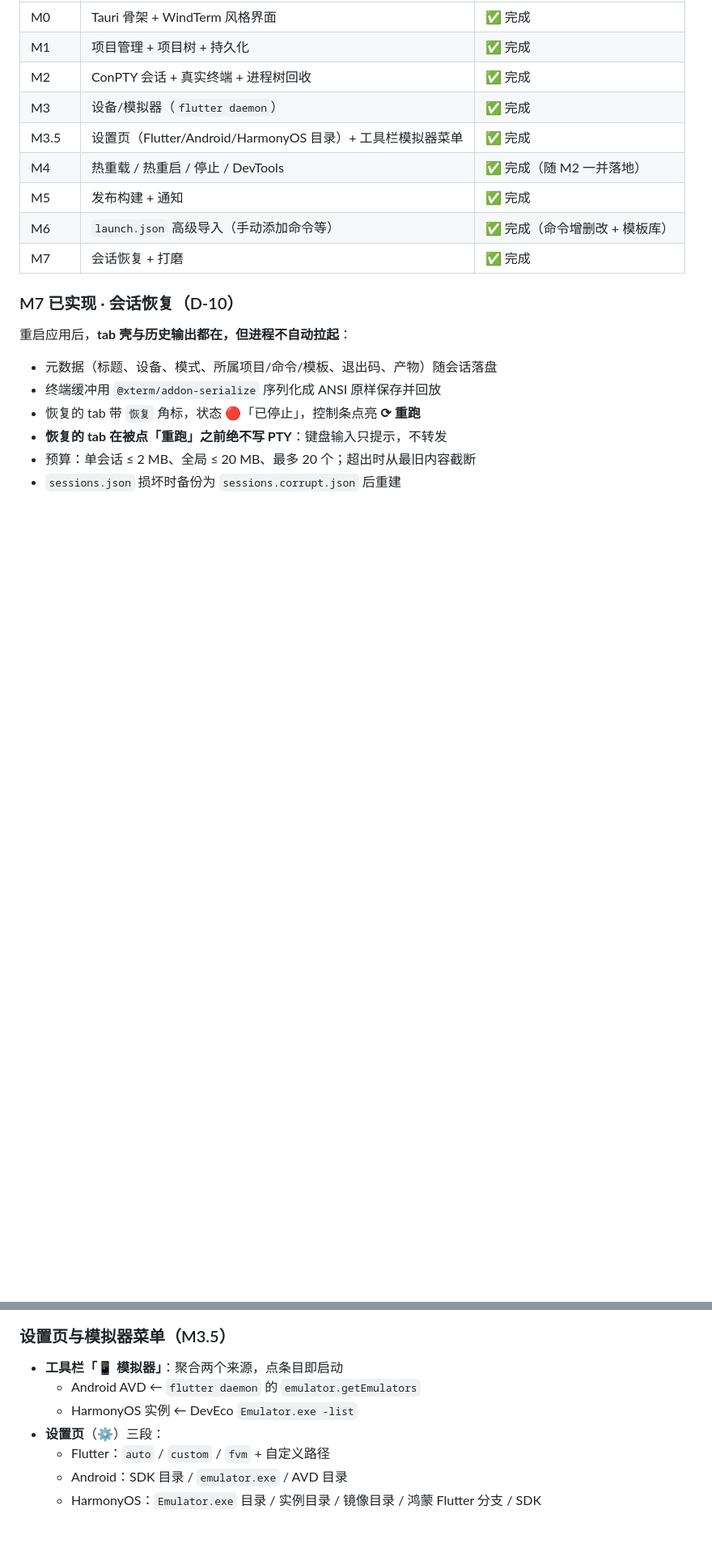
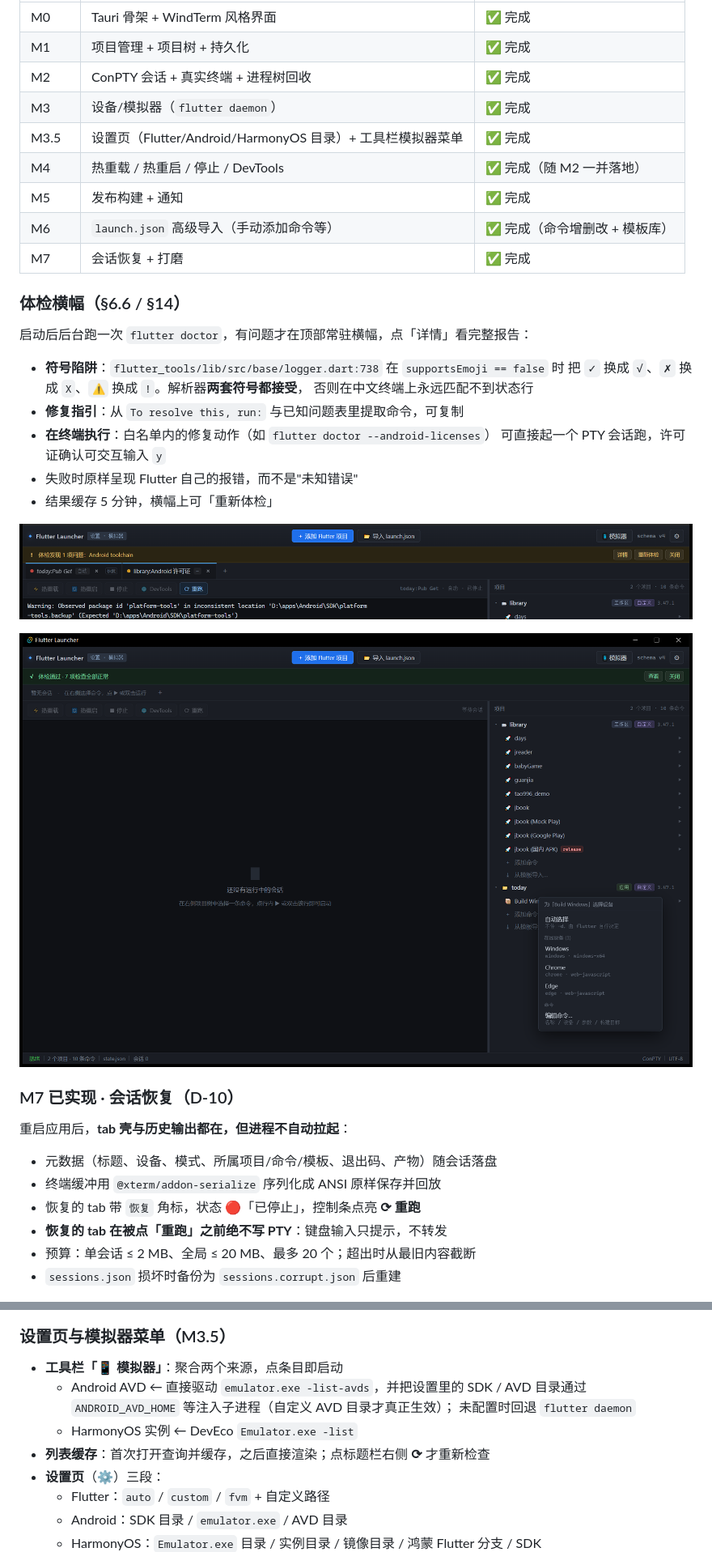
Before and after one commit to tao996/AppDeck, a Markdown page: README.md, 2 parts joined by grey strips. Shown: that part at 81% size. GitHub-like rendering; blank space fills up the shorter version.

Commit message:
docs: 整理体检/模拟器截图并补充 README 说明
- 删掉无信息量的裁剪图，保留能说明功能的：体检告警横幅、体检通过
- README 增补体检横幅章节（含 flutter_tools 符号替换这一坑）
- 模拟器菜单说明更新为 emulator.exe + ANDROID_AVD_HOME 的真实行为
- 测试数 25 → 31

```diff
--- a/README.md
+++ b/README.md
@@ -22,6 +22,23 @@
 | M5 | 发布构建 + 通知 | ✅ 完成 |
 | M6 | `launch.json` 高级导入（手动添加命令等） | ✅ 完成（命令增删改 + 模板库） |
 | M7 | 会话恢复 + 打磨 | ✅ 完成 |
+
+### 体检横幅（§6.6 / §14）
+
+启动后后台跑一次 `flutter doctor`，有问题才在顶部常驻横幅，点「详情」看完整报告：
+
+- **符号陷阱**：`flutter_tools/lib/src/base/logger.dart:738` 在 `supportsEmoji == false` 时
+  把 `✓` 换成 `√`、`✗` 换成 `X`、`⚠️` 换成 `!`。解析器**两套符号都接受**，
+  否则在中文终端上永远匹配不到状态行
+- **修复指引**：从 `To resolve this, run:` 与已知问题表里提取命令，可复制
+- **在终端执行**：白名单内的修复动作（如 `flutter doctor --android-licenses`）
+  可直接起一个 PTY 会话跑，许可证确认可交互输入 `y`
+- 失败时原样呈现 Flutter 自己的报错，而不是"未知错误"
+- 结果缓存 5 分钟，横幅上可「重新体检」
+
+![体检发现问题](docs/shot-doctor.png)
+
+![体检通过](docs/shot-doctor-pass.png)
 
 ### M7 已实现 · 会话恢复（D-10）
 
@@ -75,8 +92,11 @@
 ### 设置页与模拟器菜单（M3.5）
 
 - **工具栏「📱 模拟器」**：聚合两个来源，点条目即启动
-  - Android AVD ← `flutter daemon` 的 `emulator.getEmulators`
+  - Android AVD ← 直接驱动 `emulator.exe -list-avds`，并把设置里的
+    SDK / AVD 目录通过 `ANDROID_AVD_HOME` 等注入子进程（自定义 AVD 目录才真正生效）；
+    未配置时回退 `flutter daemon`
   - HarmonyOS 实例 ← DevEco `Emulator.exe -list`
+- **列表缓存**：首次打开查询并缓存，之后直接渲染；点标题栏右侧 **⟳** 才重新检查
 - **设置页**（⚙）三段：
   - Flutter：`auto` / `custom` / `fvm` + 自定义路径
   - Android：SDK 目录 / `emulator.exe` / AVD 目录
```
Also changed, not shown: other parts of README.md (+1 -1 lines), docs/shot-doctor-banner.png (deleted), docs/shot-doctor-pass.png (renamed from docs/shot-emu-avd-fix-full.png), docs/shot-doctor.png (renamed from docs/shot-doctor-banner-top.png), docs/shot-emu-avd-fix.png (deleted), docs/shot-emu-topright.png (deleted).
